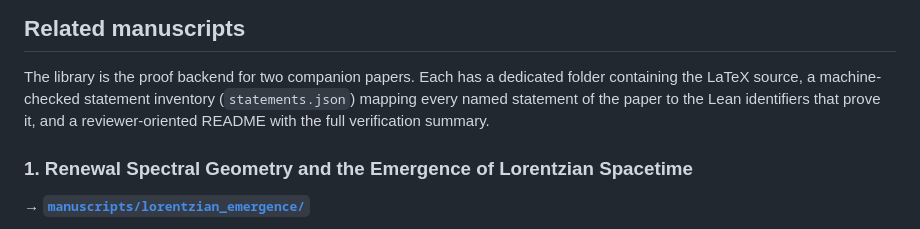
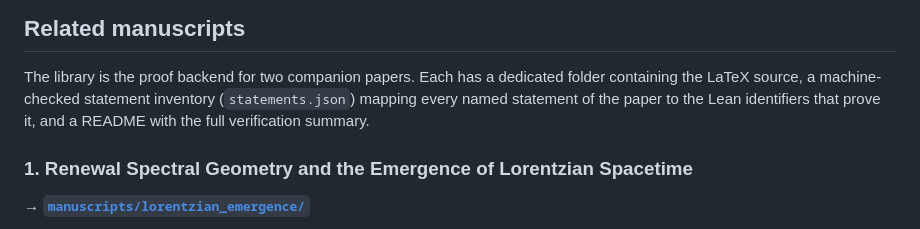
Before and after one commit to AI-MathPhys/renewal-geometry, a Markdown page: README.md, the part around the change. GitHub-like rendering.

Commit message:
Fix typo in README.md

```diff
--- a/README.md
+++ b/README.md
@@ -44,7 +44,7 @@ prove, the theorems of two research manuscripts (see
 The library is the proof backend for two companion papers. Each has a
 dedicated folder containing the LaTeX source, a machine-checked statement
 inventory (`statements.json`) mapping every named statement of the paper to
-the Lean identifiers that prove it, and a reviewer-oriented README with the
+the Lean identifiers that prove it, and a README with the
 full verification summary.
 
 ### 1. Renewal Spectral Geometry and the Emergence of Lorentzian Spacetime
```
